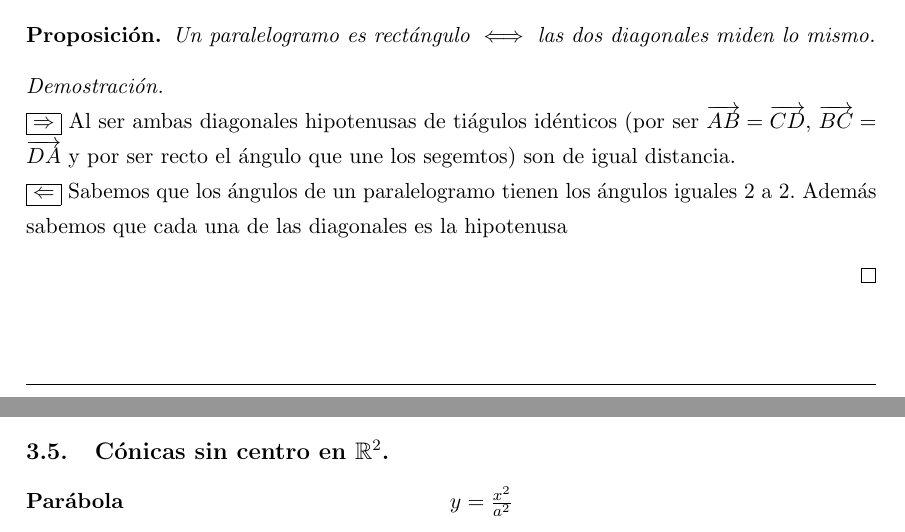
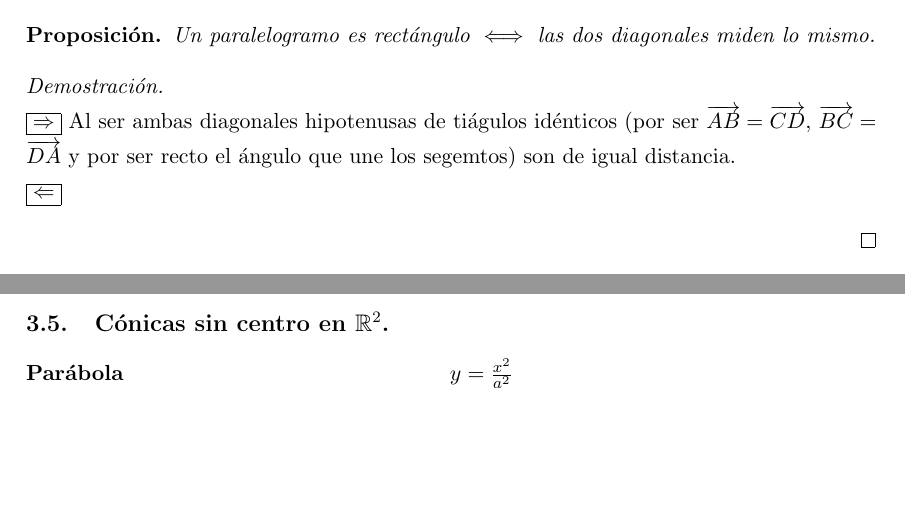
Before and after one commit to libreim/apuntesDGIIM, a LaTeX document (Geometría III/apuntes.tex): two parts of pages 17 and 28 of 28 before the commit and two parts of pages 17 and 27 of 28 after it, joined at a grey line, cut so that both start at the same text, the shorter picture padded with empty space. Compiled offline with pdfLaTeX.

Commit message:
Geometría III: cambios menores

```diff
--- a/Geometría III/apuntes.tex
+++ b/Geometría III/apuntes.tex
@@ -1038,9 +1038,8 @@ Ahora, si tenemos $r'\equiv \alpha' x + \beta' x = \gamma '$ podemos ver que:
   $\boxed{\Rightarrow}$
   %%%¿HARÍA FALTA EXPLICARLA MÁS? no me salio muy clara.
   Al ser ambas diagonales hipotenusas de tiágulos idénticos (por ser $\vec{AB}=\vec{CD}$, $\vec{BC}=\vec{DA}$ y por ser recto el ángulo que une los segemtos) son de igual distancia.\\
-  %Creeis que hace falta demostrar que en un paralelogramo los ángulos son iguales 2a2
+  %FALTA
   $\boxed{\Leftarrow}$
-  Sabemos que los ángulos de un paralelogramo tienen los ángulos iguales 2 a 2. Además sabemos que cada una de las diagonales es la hipotenusa
 
 \end{proof}
 
```
